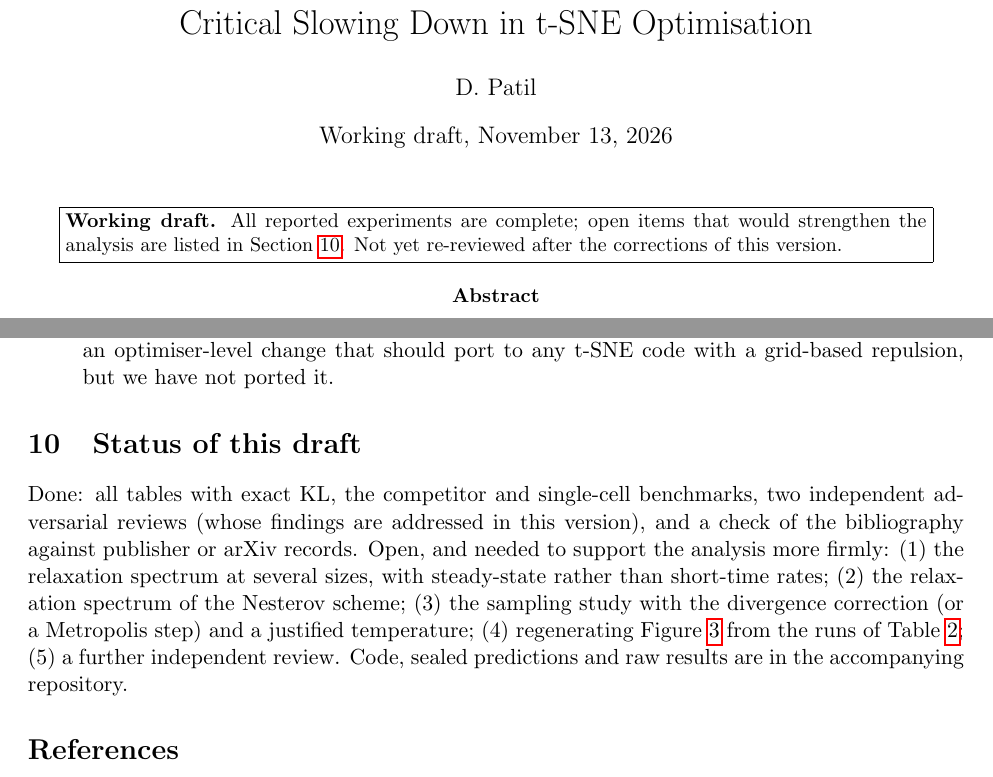
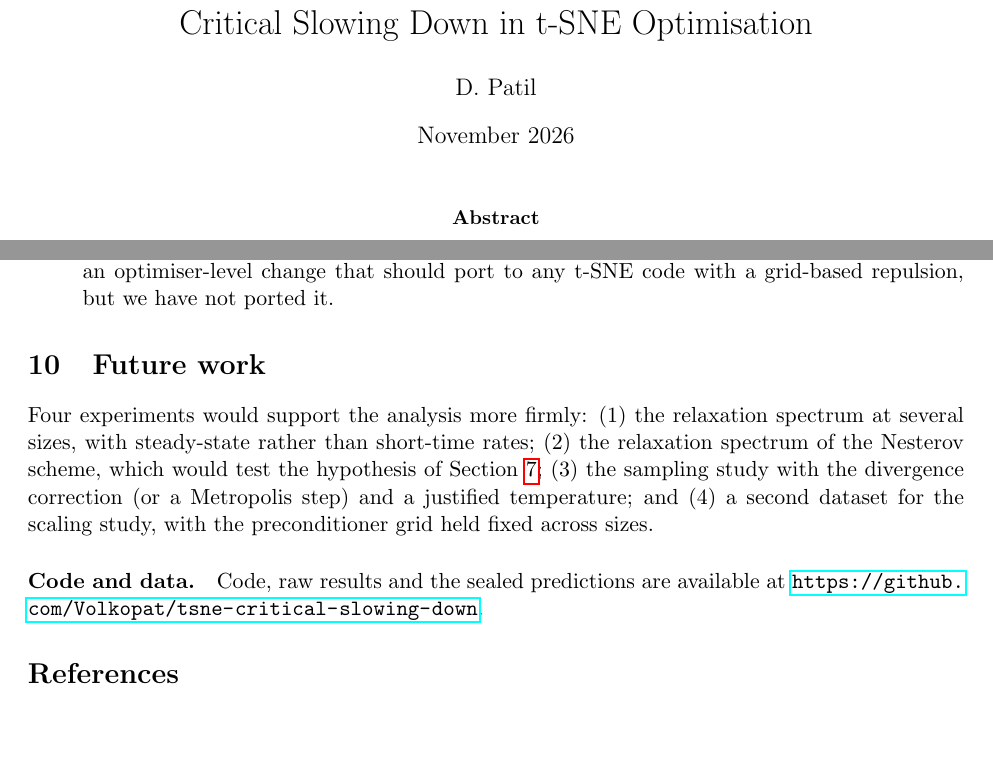
Before and after one commit to Volkopat/tsne-critical-slowing-down, a LaTeX paper (paper/main.tex): two parts of pages 1 and 14 of 20, joined at a grey line, cut so that both start at the same text, the shorter picture padded with empty space. Compiled offline with pdfLaTeX.

Commit message:
Publish as the final paper rather than a working draft
Remove the draft notice and draft date, turn the status section into Future work
with a link to this repository, and add a citation entry to the README.

Co-Authored-By: Claude Opus 5.5 <noreply@anthropic.com>

```diff
--- a/paper/main.tex
+++ b/paper/main.tex
@@ -10,13 +10,10 @@
 
 \title{Critical Slowing Down in t-SNE Optimisation}
 \author{D.~Patil}
-\date{Working draft, \today}
+\date{November 2026}
 
 \begin{document}
 \maketitle
-\begin{center}\fbox{\parbox{0.92\linewidth}{\small\textbf{Working draft.} All reported experiments are complete;
-open items that would strengthen the analysis are listed in Section~\ref{sec:status}. Not yet re-reviewed after
-the corrections of this version.}}\end{center}
 
 \begin{abstract}
 Optimising t-distributed stochastic neighbour embedding (t-SNE) takes more iterations as datasets grow. We
@@ -498,14 +495,15 @@ optimiser-level change that should port to any t-SNE code with a grid-based repu
 ported it.
 \end{itemize}
 
-\section{Status of this draft}\label{sec:status}
-Done: all tables with exact KL, the competitor and single-cell benchmarks, two independent adversarial reviews
-(whose findings are addressed in this version), and a check of the bibliography against publisher or arXiv records.
-Open, and needed to support the analysis more firmly:
-(1) the relaxation spectrum at several sizes, with steady-state rather than short-time rates; (2) the relaxation
-spectrum of the Nesterov scheme; (3) the sampling study with the divergence correction (or a Metropolis step) and a
-justified temperature; (4) regenerating Figure~\ref{fig:emb} from the runs of Table~\ref{tab:main}; (5) a further
-independent review. Code, sealed predictions and raw results are in the accompanying repository.
+\section{Future work}\label{sec:status}
+Four experiments would support the analysis more firmly: (1) the relaxation spectrum at several sizes, with
+steady-state rather than short-time rates; (2) the relaxation spectrum of the Nesterov scheme, which would test the
+hypothesis of Section~\ref{sec:momentum}; (3) the sampling study with the divergence correction (or a Metropolis step)
+and a justified temperature; and (4) a second dataset for the scaling study, with the preconditioner grid held fixed
+across sizes.
+
+\paragraph{Code and data.} Code, raw results and the sealed predictions are available at
+\url{https://github.com/Volkopat/tsne-critical-slowing-down}.
 
 \bibliographystyle{plainnat}
 \bibliography{refs}
```
Also changed, not shown: README.md, paper/tsne-critical-slowing-down.pdf, paper/main.tex (2 more changed lines).
